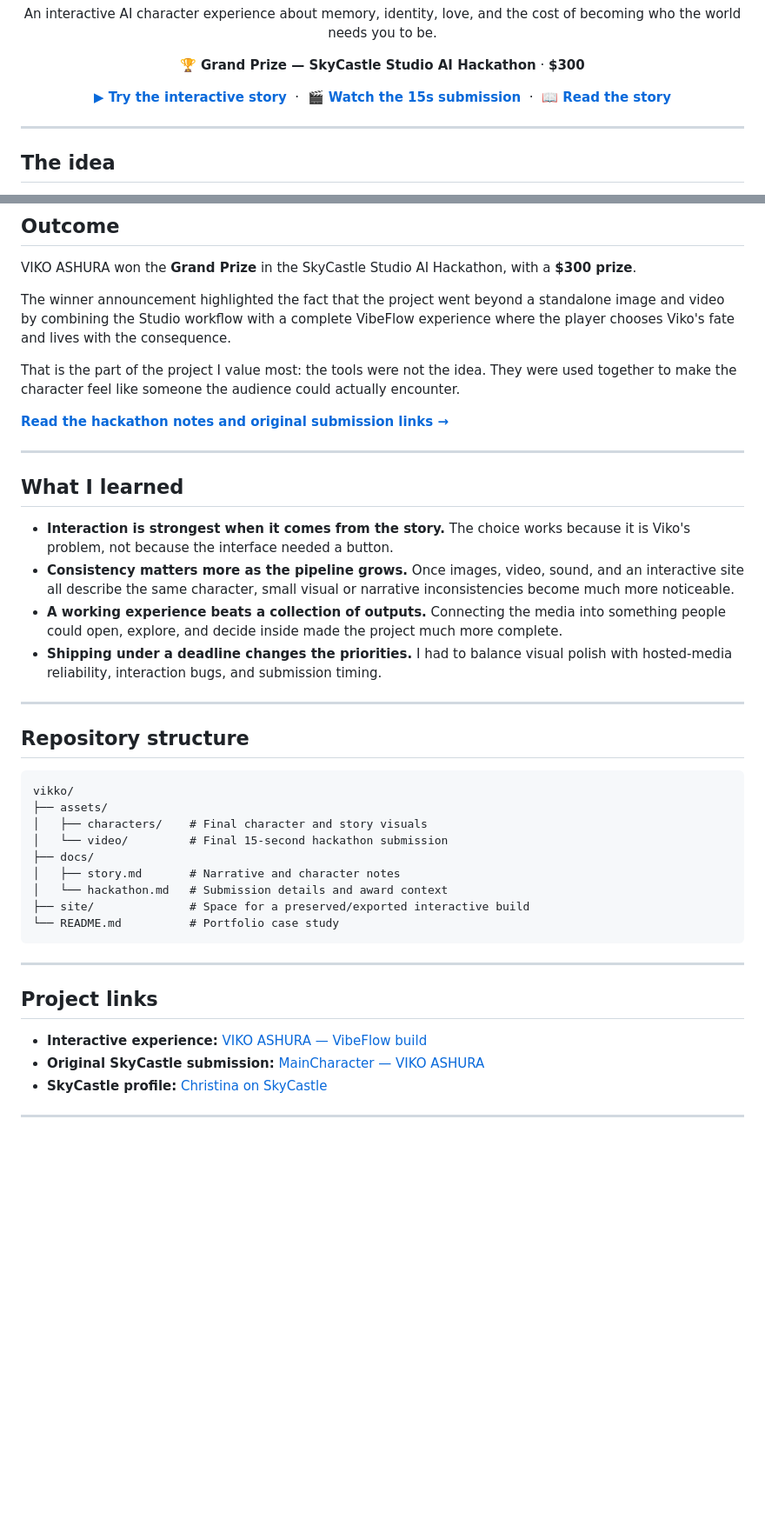
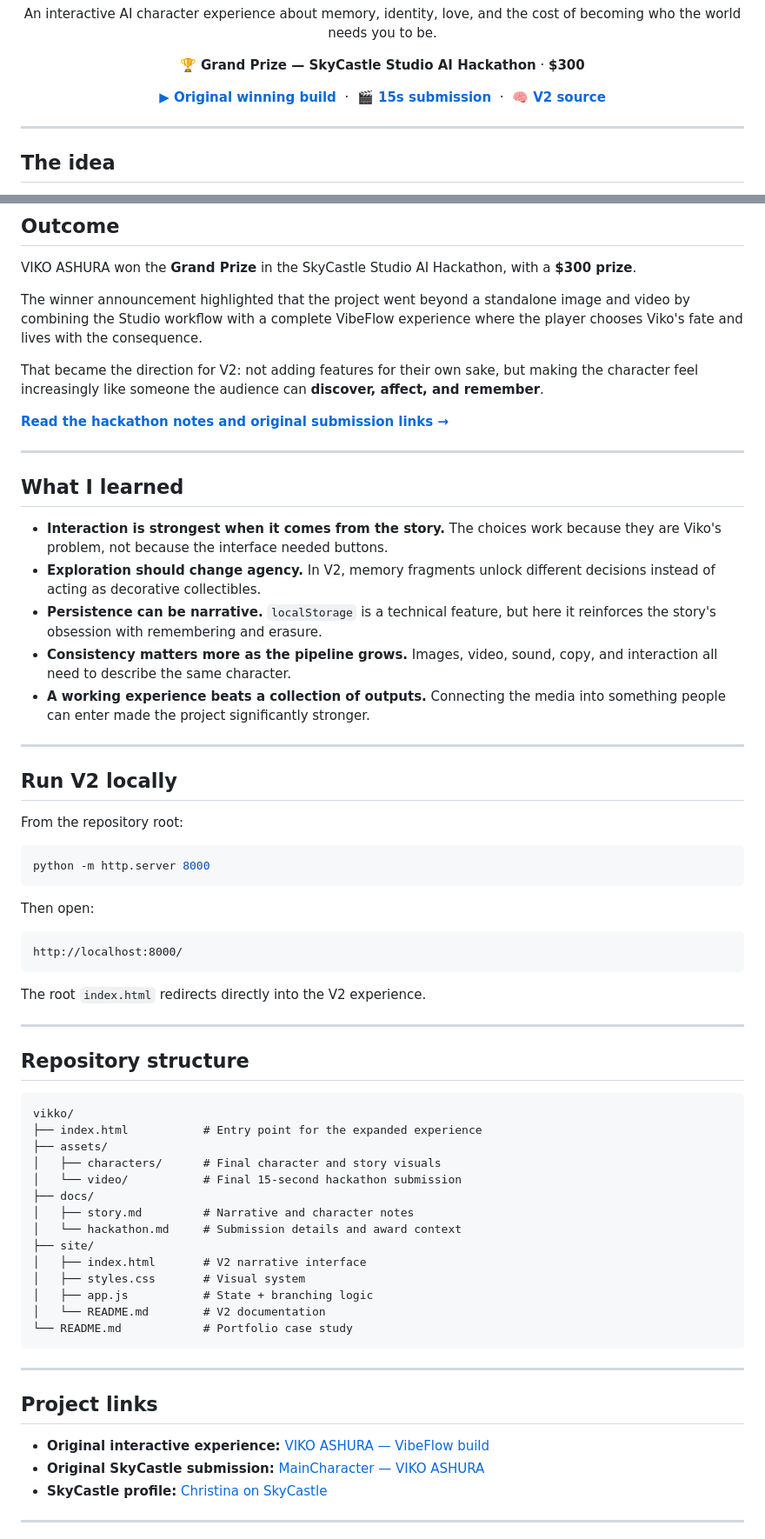
Before and after one commit to KristineLio/vikko, a Markdown page: README.md, 2 parts joined by grey strips. Shown at 87% size. Drawn GitHub-style; blank space fills up the shorter version.

````diff
--- a/README.md
+++ b/README.md
@@ -14,11 +14,11 @@
 </p>
 
 <p align="center">
-  <a href="https://portal-snapshots.users.skycastle.ai/perma-christina-f06f090a162fc0ae3150ab88/index.html?v=1789411764930"><strong>▶ Try the interactive story</strong></a>
+  <a href="https://portal-snapshots.users.skycastle.ai/perma-christina-f06f090a162fc0ae3150ab88/index.html?v=1789411764930"><strong>▶ Original winning build</strong></a>
   &nbsp;·&nbsp;
-  <a href="assets/video/Viko_Ashura_FINAL_SUBMISSION_15s_with_voices_music.mp4"><strong>🎬 Watch the 15s submission</strong></a>
+  <a href="assets/video/Viko_Ashura_FINAL_SUBMISSION_15s_with_voices_music.mp4"><strong>🎬 15s submission</strong></a>
   &nbsp;·&nbsp;
-  <a href="docs/story.md"><strong>📖 Read the story</strong></a>
+  <a href="site/"><strong>🧠 V2 source</strong></a>
 </p>
 
 ---
@@ -144,9 +178,9 @@ The final hackathon entry included:
 
 VIKO ASHURA won the **Grand Prize** in the SkyCastle Studio AI Hackathon, with a **$300 prize**.
 
-The winner announcement highlighted the fact that the project went beyond a standalone image and video by combining the Studio workflow with a complete VibeFlow experience where the player chooses Viko's fate and lives with the consequence.
+The winner announcement highlighted that the project went beyond a standalone image and video by combining the Studio workflow with a complete VibeFlow experience where the player chooses Viko's fate and lives with the consequence.
 
-That is the part of the project I value most: the tools were not the idea. They were used together to make the character feel like someone the audience could actually encounter.
+That became the direction for V2: not adding features for their own sake, but making the character feel increasingly like someone the audience can **discover, affect, and remember**.
 
 **[Read the hackathon notes and original submission links →](docs/hackathon.md)**
 
@@ -154,10 +188,29 @@ That is the part of the project I value most: the tools were not the idea. They
 
 ## What I learned
 
-- **Interaction is strongest when it comes from the story.** The choice works because it is Viko's problem, not because the interface needed a button.
-- **Consistency matters more as the pipeline grows.** Once images, video, sound, and an interactive site all describe the same character, small visual or narrative inconsistencies become much more noticeable.
-- **A working experience beats a collection of outputs.** Connecting the media into something people could open, explore, and decide inside made the project much more complete.
-- **Shipping under a deadline changes the priorities.** I had to balance visual polish with hosted-media reliability, interaction bugs, and submission timing.
+- **Interaction is strongest when it comes from the story.** The choices work because they are Viko's problem, not because the interface needed buttons.
+- **Exploration should change agency.** In V2, memory fragments unlock different decisions instead of acting as decorative collectibles.
+- **Persistence can be narrative.** `localStorage` is a technical feature, but here it reinforces the story's obsession with remembering and erasure.
+- **Consistency matters more as the pipeline grows.** Images, video, sound, copy, and interaction all need to describe the same character.
+- **A working experience beats a collection of outputs.** Connecting the media into something people can enter made the project significantly stronger.
+
+---
+
+## Run V2 locally
+
+From the repository root:
+
+```bash
+python -m http.server 8000
+```
+
+Then open:
+
+```text
+http://localhost:8000/
+```
+
+The root `index.html` redirects directly into the V2 experience.
 
 ---
 
@@ -165,21 +218,26 @@ That is the part of the project I value most: the tools were not the idea. They
 
 ```text
 vikko/
+├── index.html           # Entry point for the expanded experience
 ├── assets/
-│   ├── characters/    # Final character and story visuals
-│   └── video/         # Final 15-second hackathon submission
+│   ├── characters/      # Final character and story visuals
+│   └── video/           # Final 15-second hackathon submission
 ├── docs/
-│   ├── story.md       # Narrative and character notes
-│   └── hackathon.md   # Submission details and award context
-├── site/              # Space for a preserved/exported interactive build
-└── README.md          # Portfolio case study
+│   ├── story.md         # Narrative and character notes
+│   └── hackathon.md     # Submission details and award context
+├── site/
+│   ├── index.html       # V2 narrative interface
+│   ├── styles.css       # Visual system
+│   ├── app.js           # State + branching logic
+│   └── README.md        # V2 documentation
+└── README.md            # Portfolio case study
 ```
 
 ---
 
 ## Project links
 
-- **Interactive experience:** [VIKO ASHURA — VibeFlow build](https://portal-snapshots.users.skycastle.ai/perma-christina-f06f090a162fc0ae3150ab88/index.html?v=1789411764930)
+- **Original interactive experience:** [VIKO ASHURA — VibeFlow build](https://portal-snapshots.users.skycastle.ai/perma-christina-f06f090a162fc0ae3150ab88/index.html?v=1789411764930)
 - **Original SkyCastle submission:** [MainCharacter — VIKO ASHURA](https://skycastle-ai.slack.com/archives/C0BG5GRT0GP/p1789441289035689)
 - **SkyCastle profile:** [Christina on SkyCastle](https://skycastle.ai/u/christina)
 
````
Also changed, not shown: other parts of README.md (+54 -20 lines).
